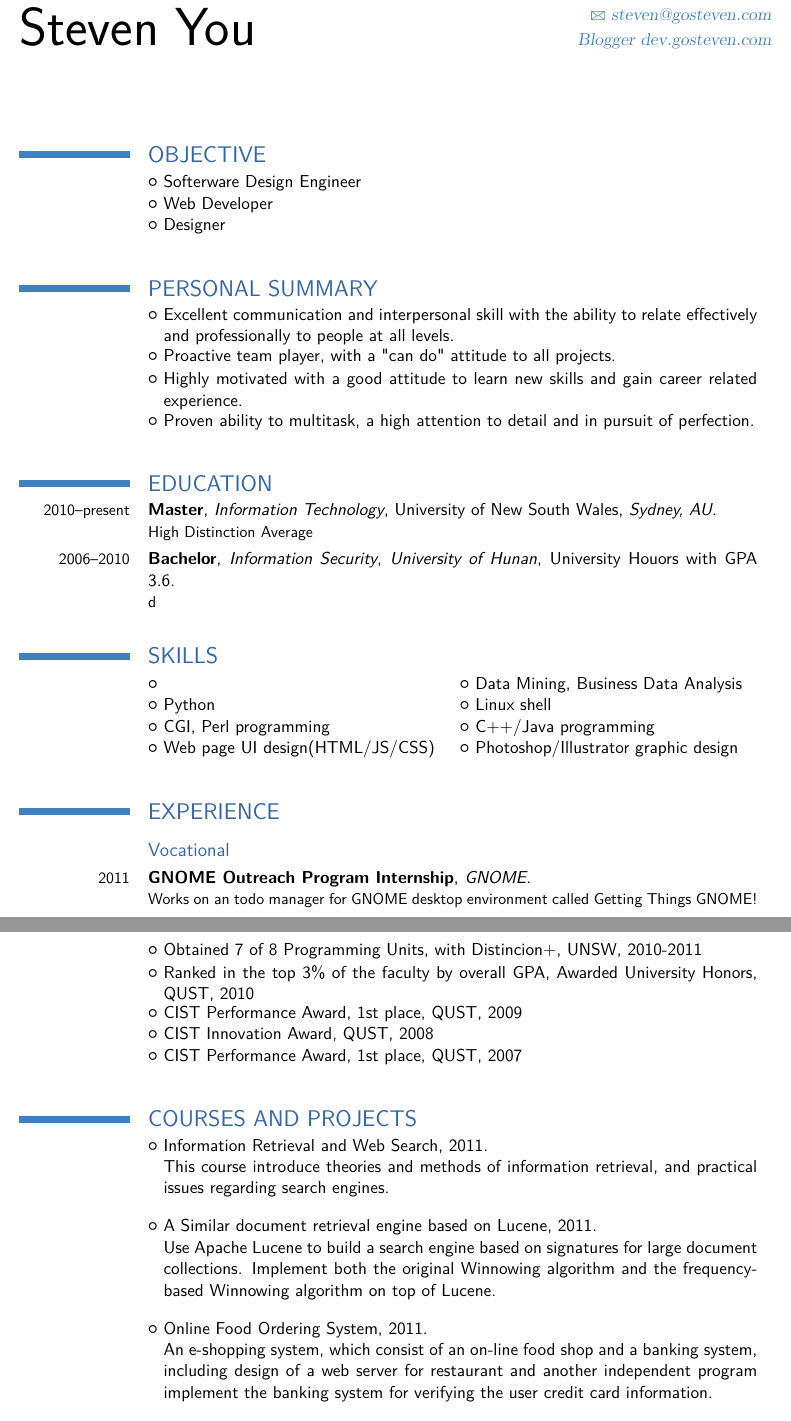
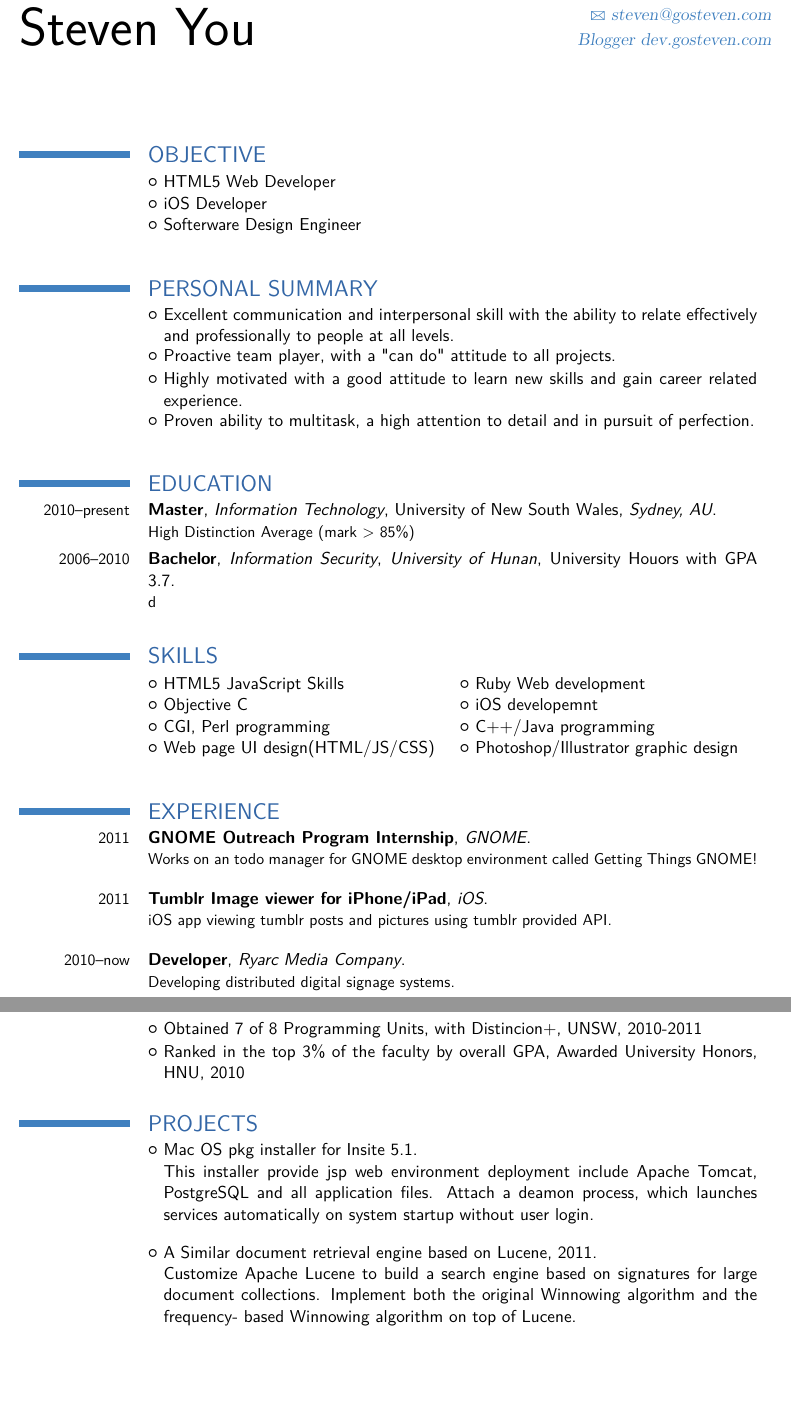
Before and after one commit to GoSteven/My-CV, a LaTeX CV (examples/template.tex): two parts of pages 1 and 2 of 3, joined at a grey line, cut so that both start at the same text, the shorter picture padded with empty space. Compiled offline with pdfLaTeX.

Commit message:
finished with ios skills

```diff
--- a/examples/template.tex
+++ b/examples/template.tex
@@ -54,9 +54,10 @@
 
 \section{OBJECTIVE}
 %\cventry{Computer Engineer}{Web Developer}{Software Programmer}{dd}{a}{b}  % arguments 3 to 6 can be left empty
+\cvlistitem{HTML5 Web Developer}
+\cvlistitem{iOS Developer}
 \cvlistitem{Softerware Design Engineer}
-\cvlistitem{Web Developer}
-\cvlistitem{Designer}
+
 
 \section{PERSONAL SUMMARY}
 \cvlistitem{Excellent communication and interpersonal skill with the ability to relate effectively and professionally to people at all levels.}
@@ -66,8 +67,8 @@
 %\cvlistitem{Item 3}
 
 \section{EDUCATION}
-\cventry{2010--present}{Master}{Information Technology}{University of New South Wales}{\textit{Sydney, AU}}{High Distinction Average}  % arguments 3 to 6 can be left empty
-\cventry{2006--2010}{Bachelor}{Information Security}{\textit{University of Hunan}}{University Houors with GPA 3.6}{d}
+\cventry{2010--present}{Master}{Information Technology}{University of New South Wales}{\textit{Sydney, AU}}{High Distinction Average (mark \textgreater \ 85\%)}  % arguments 3 to 6 can be left empty
+\cventry{2006--2010}{Bachelor}{Information Security}{\textit{University of Hunan}}{University Houors with GPA 3.7}{d}
 
 %\section{Master thesis}
 %\cvline{title}{\emph{Title}}
@@ -75,15 +76,13 @@
 %\cvline{description}{\small Short thesis abstract}
 
 \section{SKILLS}
-\cvlistdoubleitem{}{Data Mining, Business Data Analysis}
-\cvlistdoubleitem{Python}{Linux shell}
+\cvlistdoubleitem{HTML5 JavaScript Skills}{Ruby Web development}
+\cvlistdoubleitem{Objective C}{iOS developemnt}
 \cvlistdoubleitem{CGI, Perl programming}{C++/Java programming}
 \cvlistdoubleitem{Web page UI design(HTML/JS/CSS)}{Photoshop/Illustrator graphic design}
 
 \section{EXPERIENCE}
-\subsection{Vocational}
+%\subsection{Vocational}
 \cventry{2011}{GNOME Outreach Program Internship}{GNOME}{}{}{Works on an todo manager for GNOME desktop environment called Getting Things GNOME!\newline{}}
-\cventry{2010--2011}{Developer}{Automotive Research Company}{}{}{Developing Online CRM and Data Analysis Report System, providing Electronic Direct Marketing for car dealers.\newline{}}
-\cventry{2008--2010}{Web Developer}{Qingdao University of Science and Technology}{China}{}{I was in charge of some schools' website development and maintainance, developing OA softwaes and managing servers.\newline{}}
-\subsection{Miscellaneous}
-\cventry{2008--2010}{Teaching Assistant}{Qingdao University of Science and Technology}{China}{}{Tutoring a wide variety of undergraduate math courses.}
+\cventry{2011}{Tumblr Image viewer for iPhone/iPad}{iOS}{}{}{iOS app viewing tumblr posts and pictures using tumblr provided API.\newline{}}
+\cventry{2010--now}{Developer}{Ryarc Media Company}{}{}{Developing distributed digital signage systems.\newline{}}
@@ -90,14 +93,9 @@
 
 \section{HONOURS AND ACHIEVEMENTS}
 \cvlistitem{Obtained 7 of 8 Programming Units, with Distincion+, UNSW, 2010-2011}
-\cvlistitem{Ranked in the top 3\% of the faculty by overall GPA, Awarded University Honors, QUST, 2010}
-\cvlistitem{CIST Performance Award, 1st place, QUST, 2009}            % optional other symbol
-\cvlistitem{CIST Innovation Award, QUST, 2008}
-\cvlistitem{CIST Performance Award, 1st place, QUST, 2007}
+\cvlistitem{Ranked in the top 3\% of the faculty by overall GPA, Awarded University Honors, HNU, 2010}
 
-\section{COURSES AND PROJECTS}
-\cvlistitem{Information Retrieval and Web Search, 2011. \newline{} This course introduce theories and methods of information retrieval, and practical issues regarding search engines.\newline{}}
-\cvlistitem{A Similar document retrieval engine based on Lucene, 2011. \newline{} Use Apache Lucene to build a search engine based on signatures for large document collections. Implement both the original Winnowing algorithm and the frequency- based Winnowing algorithm on top of Lucene.\newline{}}
-\cvlistitem{Online Food Ordering System, 2011. \newline{} An e-shopping system, which consist of an on-line food shop and a banking system, including design of a web server for restaurant and another independent program implement the banking system for verifying the user credit card information.\newline{}}
-\cvlistitem{Database Systems Implementation, 2011.\newline{}This course taught issues in the design and implementation of DBMSS. \newline{}}
+\section{PROJECTS}
+\cvlistitem{Mac OS pkg installer for Insite 5.1. \newline{} This installer provide jsp web environment deployment include Apache Tomcat, PostgreSQL and all application files. Attach a deamon process, which launches services automatically on system startup without user login.\newline{}}
+\cvlistitem{A Similar document retrieval engine based on Lucene, 2011. \newline{} Customize Apache Lucene to build a search engine based on signatures for large document collections. Implement both the original Winnowing algorithm and the frequency- based Winnowing algorithm on top of Lucene.\newline{}}
 \cvlistitem{PostgreSQL implementation, 2011.\newline{}Modify the PostgreSQL buffer pool manager to use multiple buffer pools, implement a new data type for PostgreSQL, comparison operators and build indexes on values of the type.\newline{}}
```
Also changed, not shown: examples/template.ps, examples/template.tex (12 more changed lines), 4 other files.
